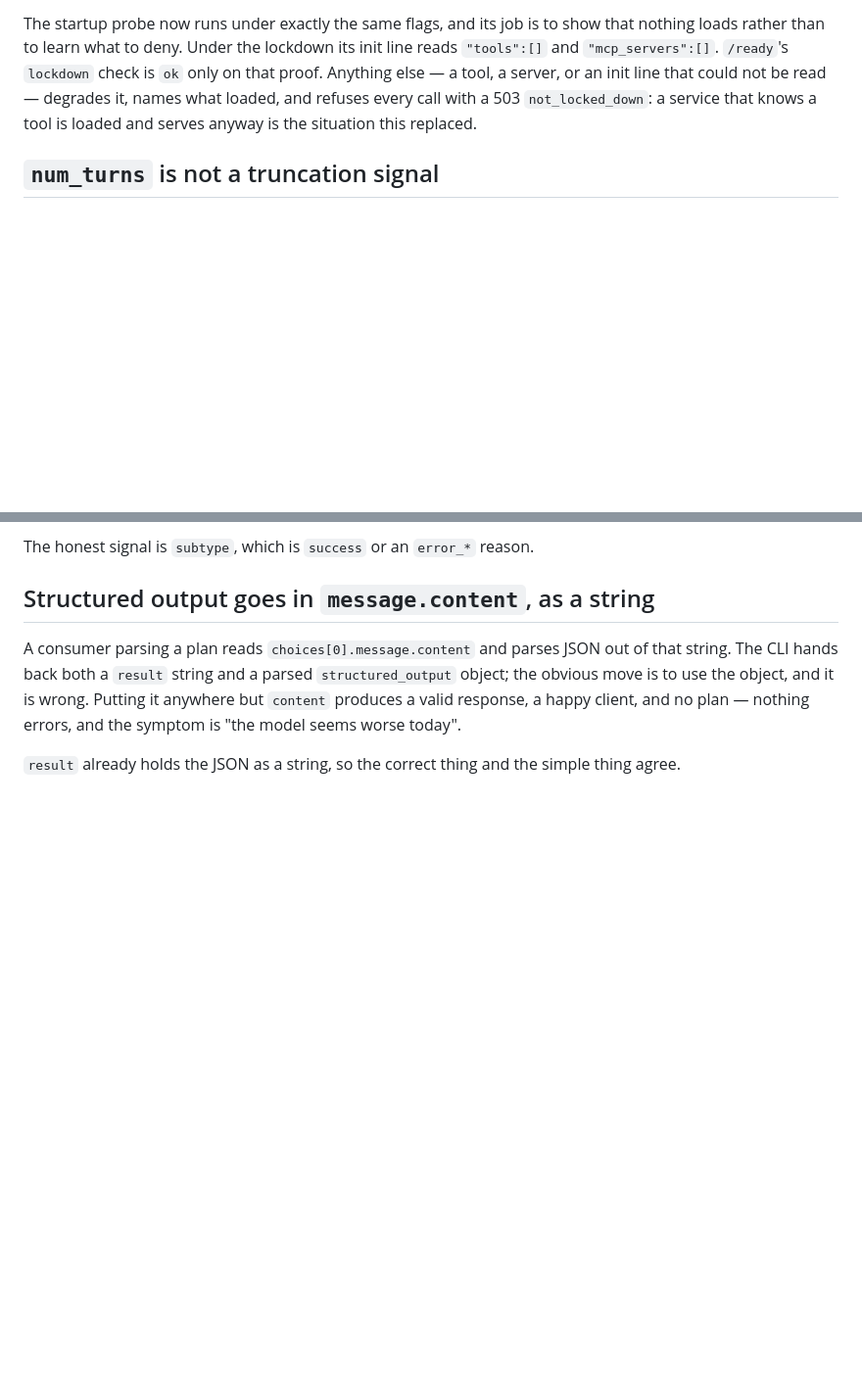
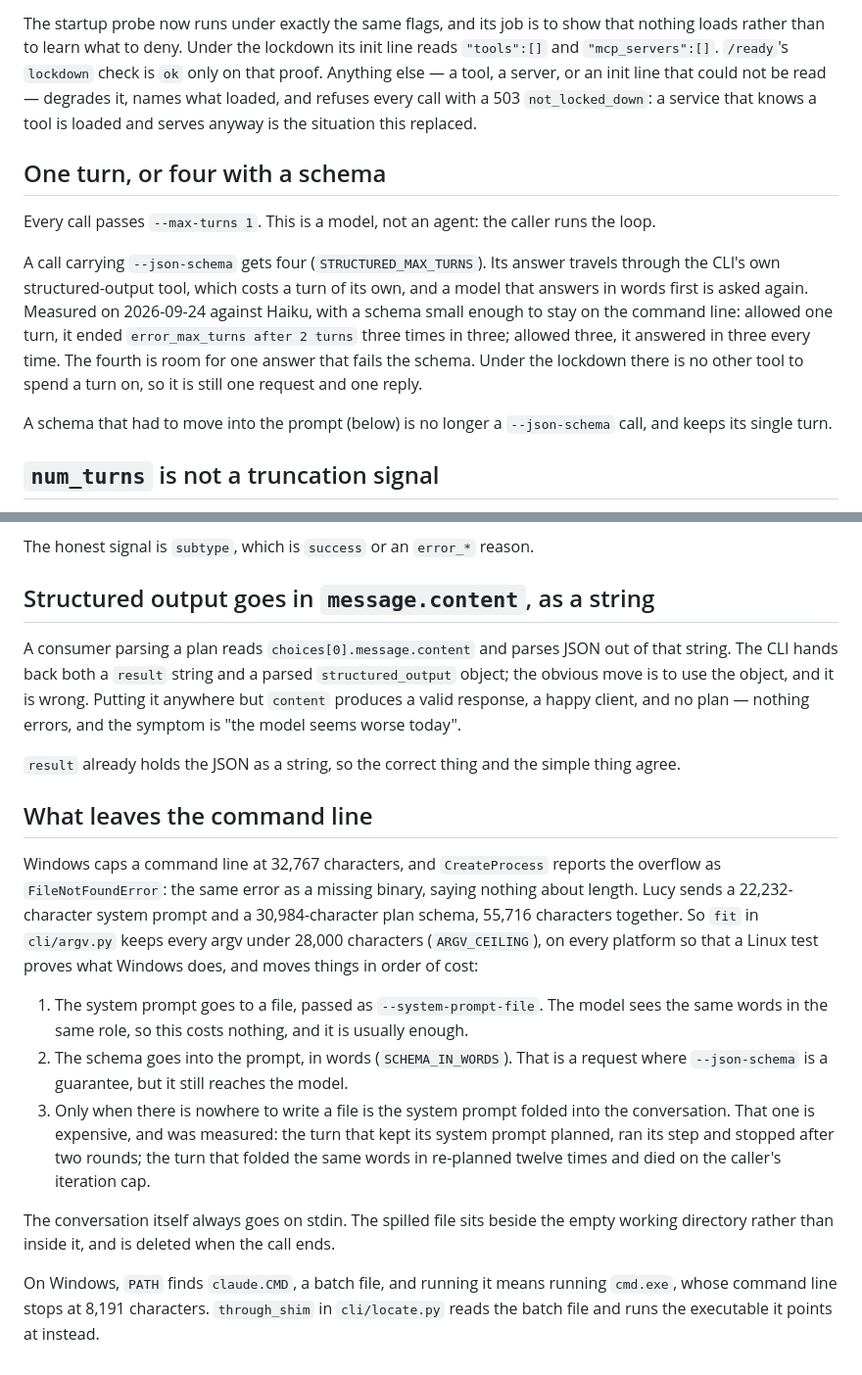
Before and after one commit to tochi-mba/clyde, a Markdown page: docs/design.md, 2 parts joined by grey strips. Shown at 98% size. Rendered like a GitHub page; blank space fills up the shorter version.

Commit message:
Record why a schema call gets four turns, and what leaves the command line
docs/design.md is the page the README sends a reader to for why the
flags are what they are, and it said nothing about two of them:
--max-turns, which went from one to four for a --json-schema call in
3dee4c4, and --system-prompt-file, which fit() uses to keep an argv
under the Windows command-line limit before it moves the schema into the
prompt. Both were explained only in argv.py's docstrings and commit
messages; the measurements here are theirs.

```diff
--- a/docs/design.md
+++ b/docs/design.md
@@ -51,6 +51,21 @@ and `"mcp_servers":[]`. `/ready`'s `lockdown` check is `ok` only on that proof.
 and refuses every call with a 503 `not_locked_down`: a service that knows a tool is loaded and
 serves anyway is the situation this replaced.
 
+## One turn, or four with a schema
+
+Every call passes `--max-turns 1`. This is a model, not an agent: the caller runs the loop.
+
+A call carrying `--json-schema` gets four (`STRUCTURED_MAX_TURNS`). Its answer travels through
+the CLI's own structured-output tool, which costs a turn of its own, and a model that answers
+in words first is asked again. Measured on 2026-09-24 against Haiku, with a schema small enough
+to stay on the command line: allowed one turn, it ended `error_max_turns after 2 turns` three
+times in three; allowed three, it answered in three every time. The fourth is room for one
+answer that fails the schema. Under the lockdown there is no other tool to spend a turn on, so
+it is still one request and one reply.
+
+A schema that had to move into the prompt (below) is no longer a `--json-schema` call, and keeps
+its single turn.
+
 ## `num_turns` is not a truncation signal
 
 Found by running it. A `--json-schema` call reports `num_turns: 2` and `stop_reason: tool_use`
@@ -69,3 +84,27 @@ a valid response, a happy client, and no plan — nothing errors, and the sympto
 seems worse today".
 
 `result` already holds the JSON as a string, so the correct thing and the simple thing agree.
+
+## What leaves the command line
+
+Windows caps a command line at 32,767 characters, and `CreateProcess` reports the overflow as
+`FileNotFoundError`: the same error as a missing binary, saying nothing about length. Lucy sends
+a 22,232-character system prompt and a 30,984-character plan schema, 55,716 characters together.
+So `fit` in `cli/argv.py` keeps every argv under 28,000 characters (`ARGV_CEILING`), on every
+platform so that a Linux test proves what Windows does, and moves things in order of cost:
+
+1. The system prompt goes to a file, passed as `--system-prompt-file`. The model sees the same
+   words in the same role, so this costs nothing, and it is usually enough.
+2. The schema goes into the prompt, in words (`SCHEMA_IN_WORDS`). That is a request where
+   `--json-schema` is a guarantee, but it still reaches the model.
+3. Only when there is nowhere to write a file is the system prompt folded into the
+   conversation. That one is expensive, and was measured: the turn that kept its system prompt
+   planned, ran its step and stopped after two rounds; the turn that folded the same words in
+   re-planned twelve times and died on the caller's iteration cap.
+
+The conversation itself always goes on stdin. The spilled file sits beside the empty working
+directory rather than inside it, and is deleted when the call ends.
+
+On Windows, `PATH` finds `claude.CMD`, a batch file, and running it means running `cmd.exe`,
+whose command line stops at 8,191 characters. `through_shim` in `cli/locate.py` reads the batch
+file and runs the executable it points at instead.
```
